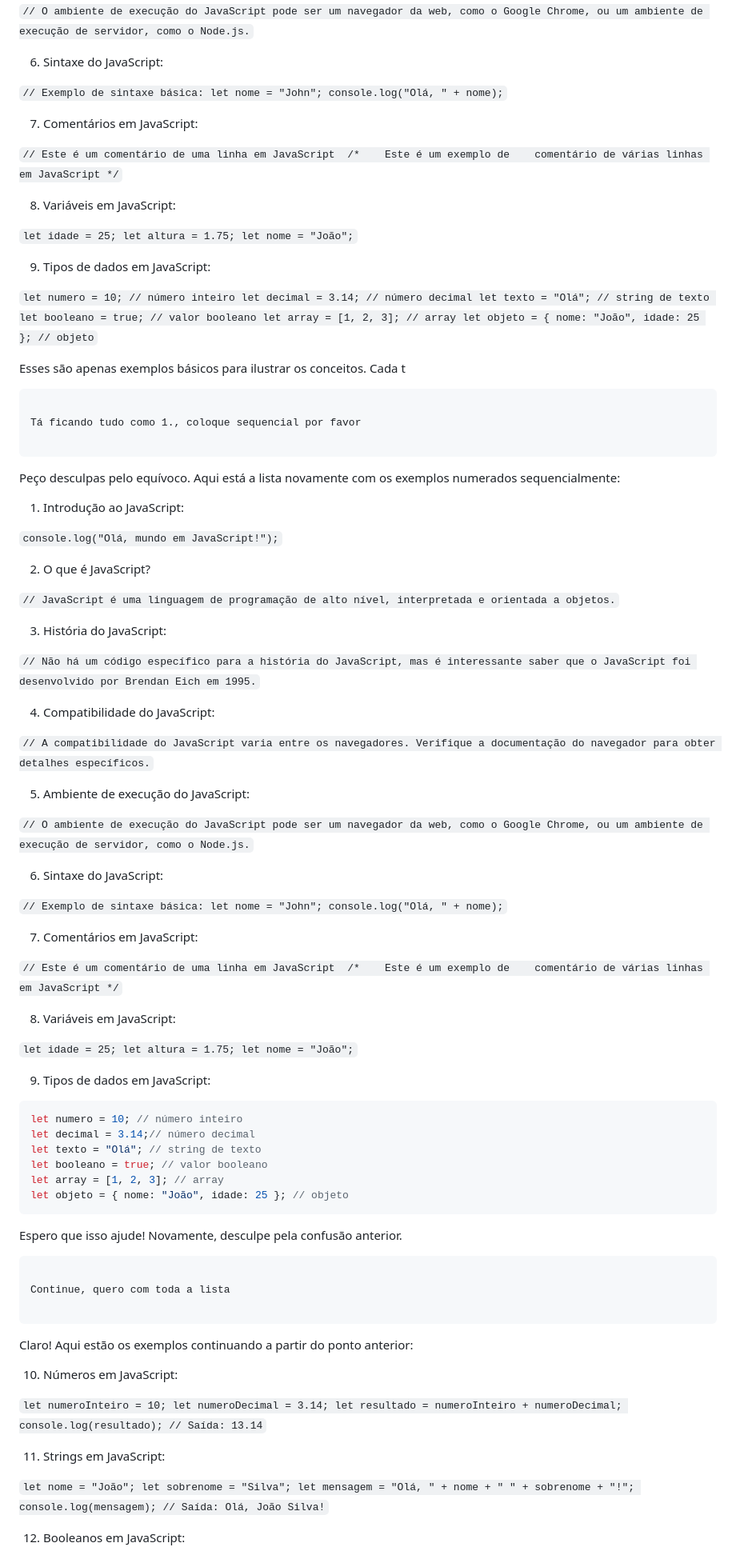
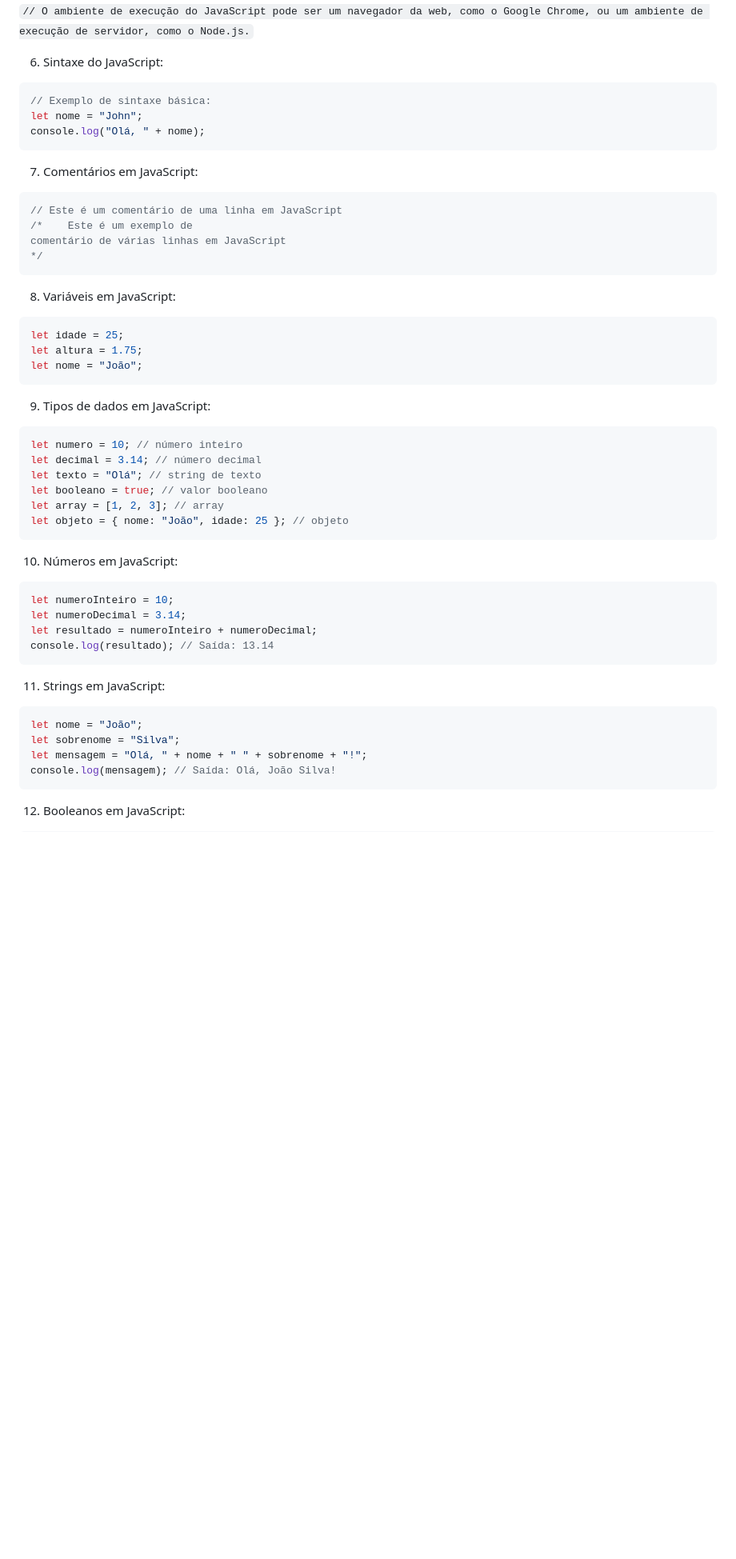
Before and after one commit to rflsoares/curso-js, a Markdown page: README.md, the part around one of its changes. Shown at 80% size. Rendered like a GitHub page; blank space fills up the shorter version.

````diff
--- a/README.md
+++ b/README.md
@@ -115,90 +115,57 @@ Certamente! Vou fornecer um exemplo básico de código para cada item da lista a
 
 6.  Sintaxe do JavaScript:
 
-`// Exemplo de sintaxe básica: let nome = "John"; console.log("Olá, " + nome);`
+```js
+// Exemplo de sintaxe básica:
+let nome = "John";
+console.log("Olá, " + nome);
+```
 
 7.  Comentários em JavaScript:
 
-`// Este é um comentário de uma linha em JavaScript  /*    Este é um exemplo de    comentário de várias linhas em JavaScript */`
+```js
+// Este é um comentário de uma linha em JavaScript
+/*    Este é um exemplo de
+comentário de várias linhas em JavaScript
+*/
+```
 
 8.  Variáveis em JavaScript:
 
-`let idade = 25; let altura = 1.75; let nome = "João";`
-
-9.  Tipos de dados em JavaScript:
-
-`let numero = 10; // número inteiro let decimal = 3.14; // número decimal let texto = "Olá"; // string de texto let booleano = true; // valor booleano let array = [1, 2, 3]; // array let objeto = { nome: "João", idade: 25 }; // objeto`
-
-Esses são apenas exemplos básicos para ilustrar os conceitos. Cada t
-
-~~~~~~~~~~~~~~~~~~~~~~~~~~~~~~~~~~~~~~~~~~~~~~~~~~~~~~~~~~~~~~~~~~~~~~~~~~~~~~~~~~~~
-
-Tá ficando tudo como 1., coloque sequencial por favor
-
-~~~~~~~~~~~~~~~~~~~~~~~~~~~~~~~~~~~~~~~~~~~~~~~~~~~~~~~~~~~~~~~~~~~~~~~~~~~~~~~~~~~~
-
-Peço desculpas pelo equívoco. Aqui está a lista novamente com os exemplos numerados sequencialmente:
-
-1.  Introdução ao JavaScript:
-
-`console.log("Olá, mundo em JavaScript!");`
-
-2.  O que é JavaScript?
-
-`// JavaScript é uma linguagem de programação de alto nível, interpretada e orientada a objetos.`
-
-3.  História do JavaScript:
-
-`// Não há um código específico para a história do JavaScript, mas é interessante saber que o JavaScript foi desenvolvido por Brendan Eich em 1995.`
-
-4.  Compatibilidade do JavaScript:
-
-`// A compatibilidade do JavaScript varia entre os navegadores. Verifique a documentação do navegador para obter detalhes específicos.`
-
-5.  Ambiente de execução do JavaScript:
-
-`// O ambiente de execução do JavaScript pode ser um navegador da web, como o Google Chrome, ou um ambiente de execução de servidor, como o Node.js.`
-
-6.  Sintaxe do JavaScript:
-
-`// Exemplo de sintaxe básica: let nome = "John"; console.log("Olá, " + nome);`
-
-7.  Comentários em JavaScript:
-
-`// Este é um comentário de uma linha em JavaScript  /*    Este é um exemplo de    comentário de várias linhas em JavaScript */`
-
-8.  Variáveis em JavaScript:
-
-`let idade = 25; let altura = 1.75; let nome = "João";`
+```js
+let idade = 25;
+let altura = 1.75;
+let nome = "João";
+```
 
 9.  Tipos de dados em JavaScript:
 
 ```js
 let numero = 10; // número inteiro
-let decimal = 3.14;// número decimal
+let decimal = 3.14; // número decimal
 let texto = "Olá"; // string de texto
 let booleano = true; // valor booleano
 let array = [1, 2, 3]; // array
 let objeto = { nome: "João", idade: 25 }; // objeto
 ```
 
-Espero que isso ajude! Novamente, desculpe pela confusão anterior.
-
-~~~~~~~~~~~~~~~~~~~~~~~~~~~~~~~~~~~~~~~~~~~~~~~~~~~~~~~~~~~~~~~~~~~~~~~~~~~~~~~~~~~~
-
-Continue, quero com toda a lista
-
-~~~~~~~~~~~~~~~~~~~~~~~~~~~~~~~~~~~~~~~~~~~~~~~~~~~~~~~~~~~~~~~~~~~~~~~~~~~~~~~~~~~~
-
-Claro! Aqui estão os exemplos continuando a partir do ponto anterior:
-
 10.  Números em JavaScript:
 
-`let numeroInteiro = 10; let numeroDecimal = 3.14; let resultado = numeroInteiro + numeroDecimal; console.log(resultado); // Saída: 13.14`
+```js
+let numeroInteiro = 10;
+let numeroDecimal = 3.14;
+let resultado = numeroInteiro + numeroDecimal;
+console.log(resultado); // Saída: 13.14
+```
 
 11.  Strings em JavaScript:
 
-`let nome = "João"; let sobrenome = "Silva"; let mensagem = "Olá, " + nome + " " + sobrenome + "!"; console.log(mensagem); // Saída: Olá, João Silva!`
+```js
+let nome = "João";
+let sobrenome = "Silva";
+let mensagem = "Olá, " + nome + " " + sobrenome + "!";
+console.log(mensagem); // Saída: Olá, João Silva!
+```
 
 12.  Booleanos em JavaScript:
 
````
Also changed, not shown: other parts of README.md (+51 -10 lines).
